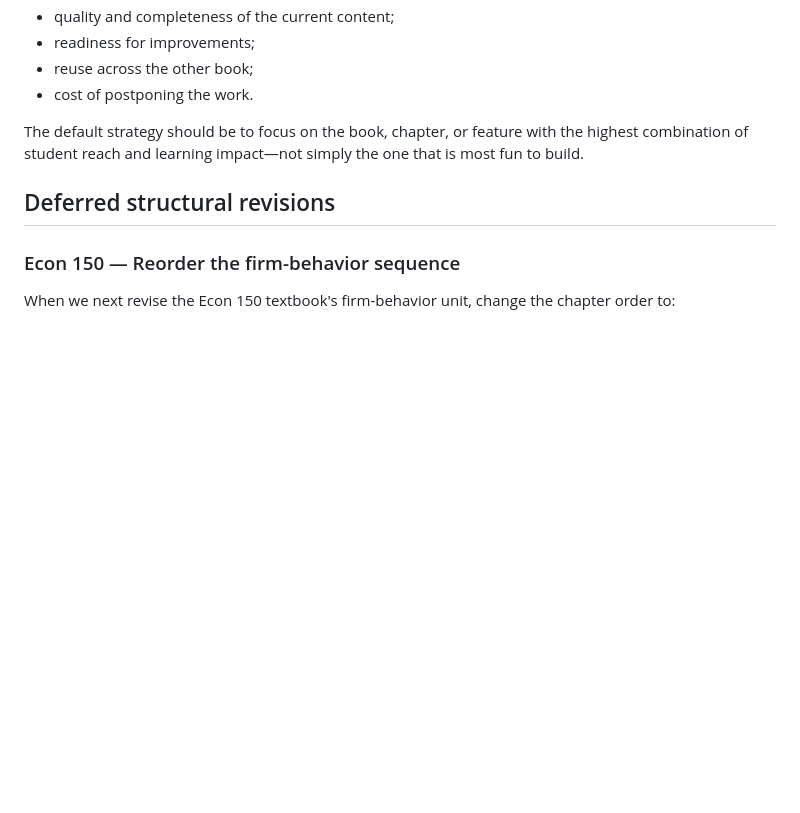
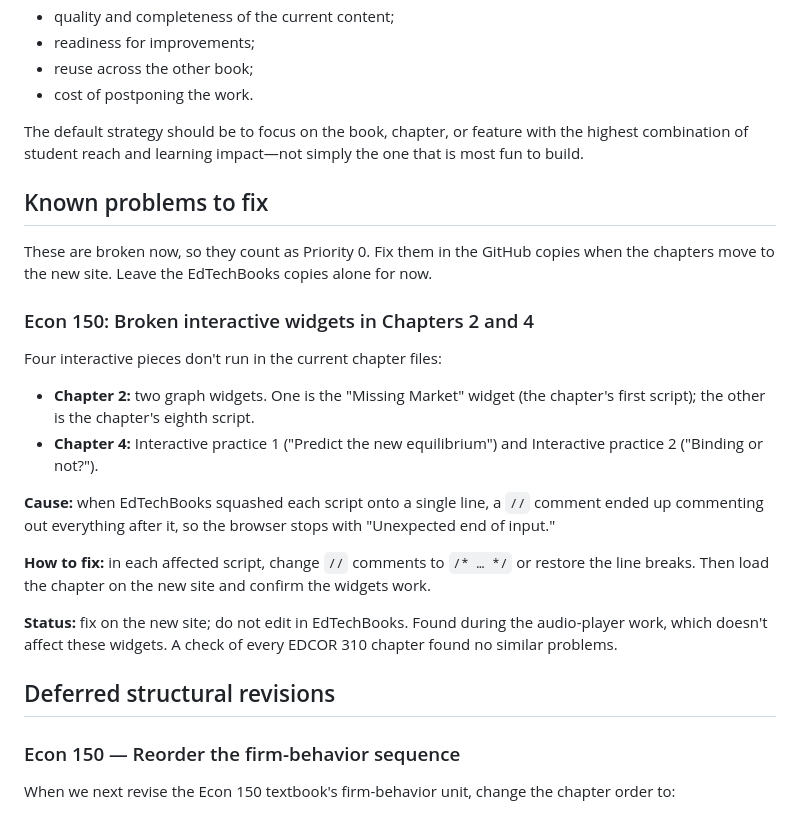
Before and after one commit to bpacini-alt/edcor-310-textbook, a Markdown page: PROJECT-PRIORITIES.md, the part around the change. Drawn GitHub-style; blank space fills up the shorter version.

Commit message:
Priorities: note broken widgets in Econ 150 Chapters 2 and 4
Fix in the GitHub copies on the new site; leave EdTechBooks alone for now.

Co-Authored-By: Claude Opus 5.5 <noreply@anthropic.com>
Claude-Session: https://claude.ai/code/session_01UWZwTKGWUTHavc3sfodyMz

```diff
--- a/PROJECT-PRIORITIES.md
+++ b/PROJECT-PRIORITIES.md
@@ -168,6 +168,23 @@ The two books should not automatically receive equal attention. Each should be e
 
 The default strategy should be to focus on the book, chapter, or feature with the highest combination of student reach and learning impact—not simply the one that is most fun to build.
 
+## Known problems to fix
+
+These are broken now, so they count as Priority 0. Fix them in the GitHub copies when the chapters move to the new site. Leave the EdTechBooks copies alone for now.
+
+### Econ 150: Broken interactive widgets in Chapters 2 and 4
+
+Four interactive pieces don't run in the current chapter files:
+
+- **Chapter 2:** two graph widgets. One is the "Missing Market" widget (the chapter's first script); the other is the chapter's eighth script.
+- **Chapter 4:** Interactive practice 1 ("Predict the new equilibrium") and Interactive practice 2 ("Binding or not?").
+
+**Cause:** when EdTechBooks squashed each script onto a single line, a `//` comment ended up commenting out everything after it, so the browser stops with "Unexpected end of input."
+
+**How to fix:** in each affected script, change `//` comments to `/* … */` or restore the line breaks. Then load the chapter on the new site and confirm the widgets work.
+
+**Status:** fix on the new site; do not edit in EdTechBooks. Found during the audio-player work, which doesn't affect these widgets. A check of every EDCOR 310 chapter found no similar problems.
+
 ## Deferred structural revisions
 
 ### Econ 150 — Reorder the firm-behavior sequence
```
